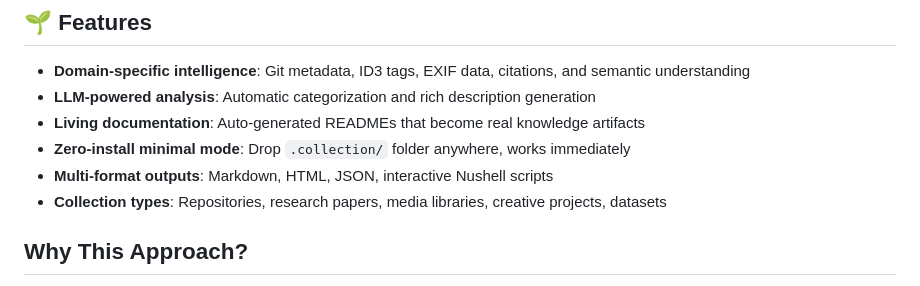
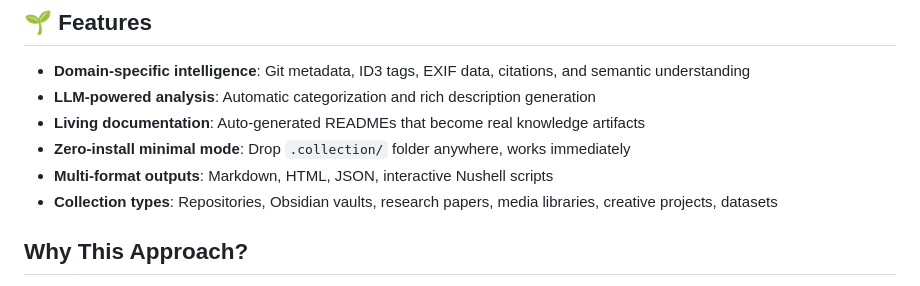
Before and after one commit to SyntaxAsSpiral/Collectivist, a Markdown page: README.md, the part around the change. Drawn GitHub-style.

Commit message:
Update collection types in README

```diff
--- a/README.md
+++ b/README.md
@@ -11,7 +11,7 @@
 - **Living documentation**: Auto-generated READMEs that become real knowledge artifacts
 - **Zero-install minimal mode**: Drop `.collection/` folder anywhere, works immediately
 - **Multi-format outputs**: Markdown, HTML, JSON, interactive Nushell scripts
-- **Collection types**: Repositories, research papers, media libraries, creative projects, datasets
+- **Collection types**: Repositories, Obsidian vaults, research papers, media libraries, creative projects, datasets
 
 ## Why This Approach?
 
```
